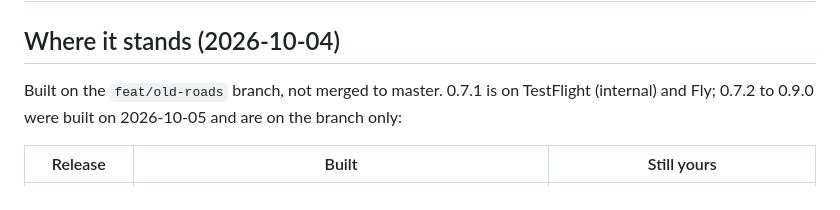
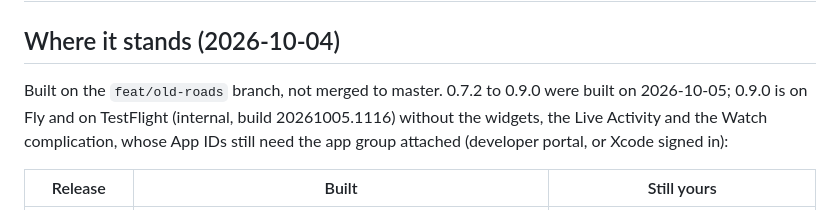
Before and after one commit to monjar/Roads-Runes, a Markdown page: docs/ROADMAP.md, the part around the change. Rendered like a GitHub page.

Commit message:
docs: 0.9.0 is on Fly and TestFlight, the extensions wait on their app group
Co-Authored-By: Claude Opus 5.5 <noreply@anthropic.com>

```diff
--- a/docs/ROADMAP.md
+++ b/docs/ROADMAP.md
@@ -2,7 +2,7 @@
 
 ## Where it stands (2026-10-04)
 
-Built on the `feat/old-roads` branch, not merged to master. 0.7.1 is on TestFlight (internal) and Fly; 0.7.2 to 0.9.0 were built on 2026-10-05 and are on the branch only:
+Built on the `feat/old-roads` branch, not merged to master. 0.7.2 to 0.9.0 were built on 2026-10-05; 0.9.0 is on Fly and on TestFlight (internal, build 20261005.1116) without the widgets, the Live Activity and the Watch complication, whose App IDs still need the app group attached (developer portal, or Xcode signed in):
 
 | Release | Built | Still yours |
 |---|---|---|
```
